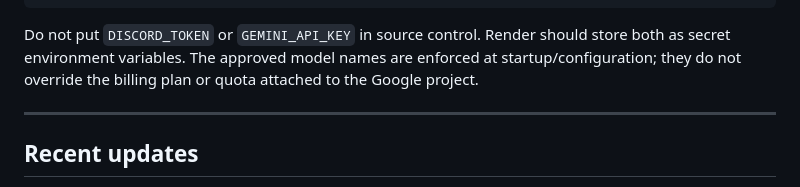
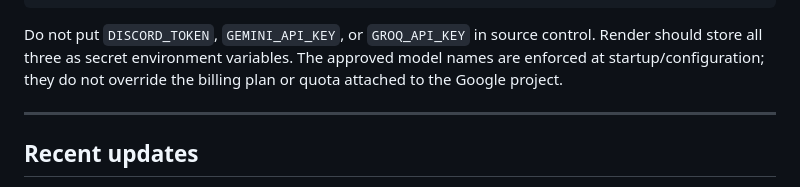
Before and after one commit to QWERTY-SAN/Hades-Discord-Bot, a Markdown page: README.md, the part around the change. Rendered like a GitHub page.

Commit message:
Document all required API secrets

````diff
--- a/README.md
+++ b/README.md
@@ -36,7 +36,7 @@ GROQ_MODEL=llama-3.3-70b-versatile
 GROQ_API_KEY=your_groq_api_key
 ```
 
-Do not put `DISCORD_TOKEN` or `GEMINI_API_KEY` in source control. Render should store both as secret environment variables. The approved model names are enforced at startup/configuration; they do not override the billing plan or quota attached to the Google project.
+Do not put `DISCORD_TOKEN`, `GEMINI_API_KEY`, or `GROQ_API_KEY` in source control. Render should store all three as secret environment variables. The approved model names are enforced at startup/configuration; they do not override the billing plan or quota attached to the Google project.
 
 ---
 
````
